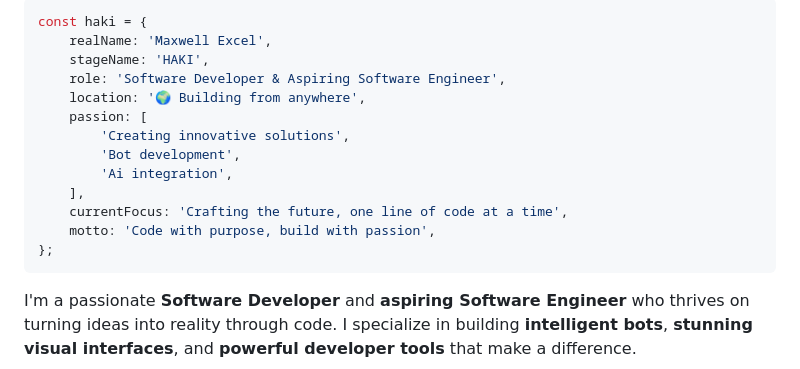
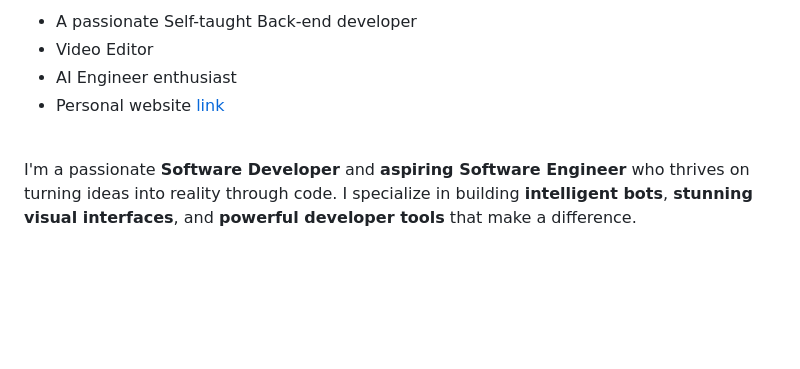
Before and after one commit to hakisolos/hakisolos, a Markdown page: README.md, the part around one of its changes. Rendered like a GitHub page; blank space fills up the shorter version.

````diff
--- a/README.md
+++ b/README.md
@@ -20,19 +21,9 @@
 
-```typescript
-const haki = {
-	realName: 'Maxwell Excel',
-	stageName: 'HAKI',
-	role: 'Software Developer & Aspiring Software Engineer',
-	location: '🌍 Building from anywhere',
-	passion: [
-		'Creating innovative solutions',
-		'Bot development',
-		'Ai integration',
-	],
-	currentFocus: 'Crafting the future, one line of code at a time',
-	motto: 'Code with purpose, build with passion',
-};
-```
+- A passionate Self-taught Back-end developer
+- Video Editor
+- AI Engineer enthusiast
+- Personal website [link](https://www.hakidev.my.id)
+<br><br>
 
 I'm a passionate **Software Developer** and **aspiring Software Engineer** who thrives on turning ideas into reality through code. I specialize in building **intelligent bots**, **stunning visual interfaces**, and **powerful developer tools** that make a difference.
 
````
Also changed, not shown: other parts of README.md (+1 -0 lines).
